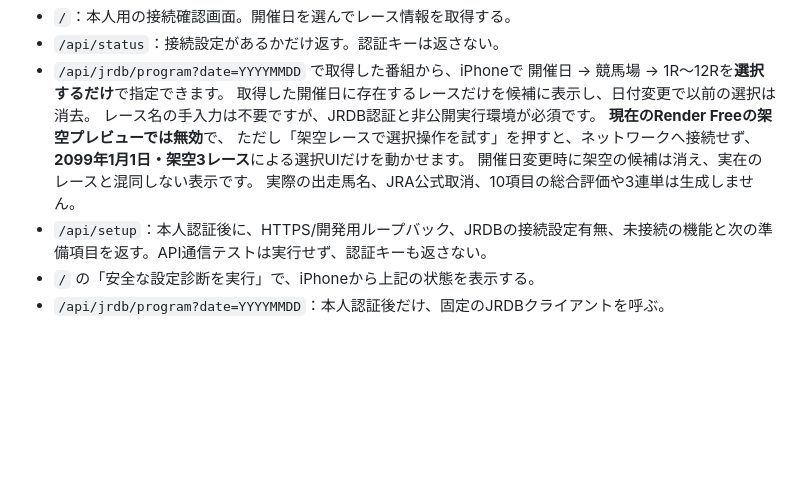
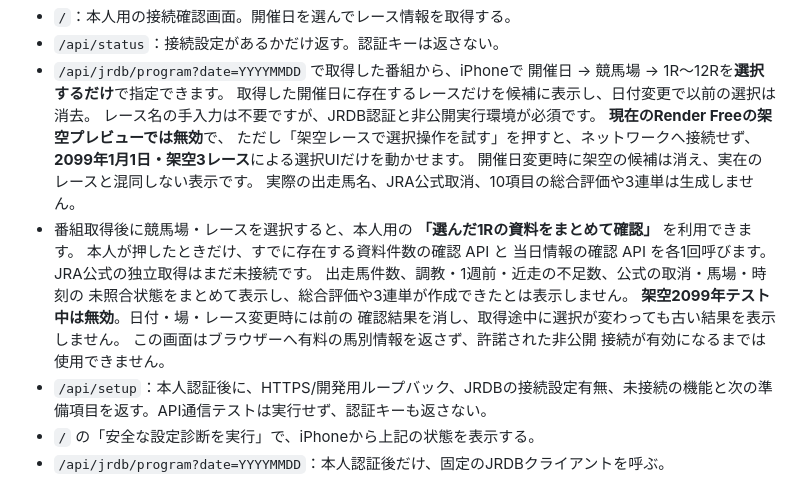
Before and after one commit to esakahumihumi1125-byte/keiba-nine, a Markdown page: docs/private-service.md, the part around the change. Rendered like a GitHub page; blank space fills up the shorter version.

Commit message:
Document one-click selected-race source readiness gate and explicit limitations

```diff
--- a/docs/private-service.md
+++ b/docs/private-service.md
@@ -19,6 +19,16 @@
   **2099年1月1日・架空3レース**による選択UIだけを動かせます。
   開催日変更時に架空の候補は消え、実在のレースと混同しない表示です。
   実際の出走馬名、JRA公式取消、10項目の総合評価や3連単は生成しません。
+- 番組取得後に競馬場・レースを選択すると、本人用の
+  **「選んだ1Rの資料をまとめて確認」** を利用できます。
+  本人が押したときだけ、すでに存在する資料件数の確認 API と
+  当日情報の確認 API を各1回呼びます。JRA公式の独立取得はまだ未接続です。
+  出走馬件数、調教・1週前・近走の不足数、公式の取消・馬場・時刻の
+  未照合状態をまとめて表示し、総合評価や3連単が作成できたとは表示しません。
+  **架空2099年テスト中は無効**。日付・場・レース変更時には前の
+  確認結果を消し、取得途中に選択が変わっても古い結果を表示しません。
+  この画面はブラウザーへ有料の馬別情報を返さず、許諾された非公開
+  接続が有効になるまでは使用できません。
 - `/api/setup`：本人認証後に、HTTPS/開発用ループバック、JRDBの接続設定有無、未接続の機能と次の準備項目を返す。API通信テストは実行せず、認証キーも返さない。
 - `/` の「安全な設定診断を実行」で、iPhoneから上記の状態を表示する。
 - `/api/jrdb/program?date=YYYYMMDD`：本人認証後だけ、固定のJRDBクライアントを呼ぶ。
```
